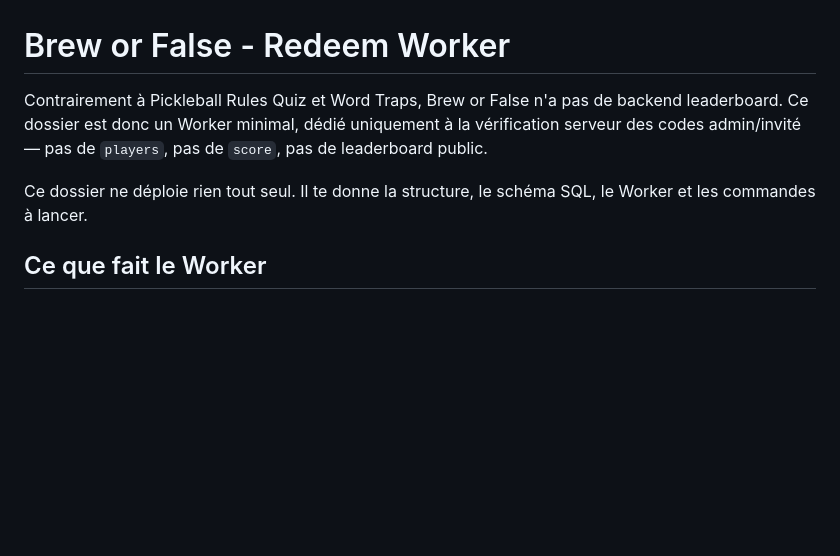
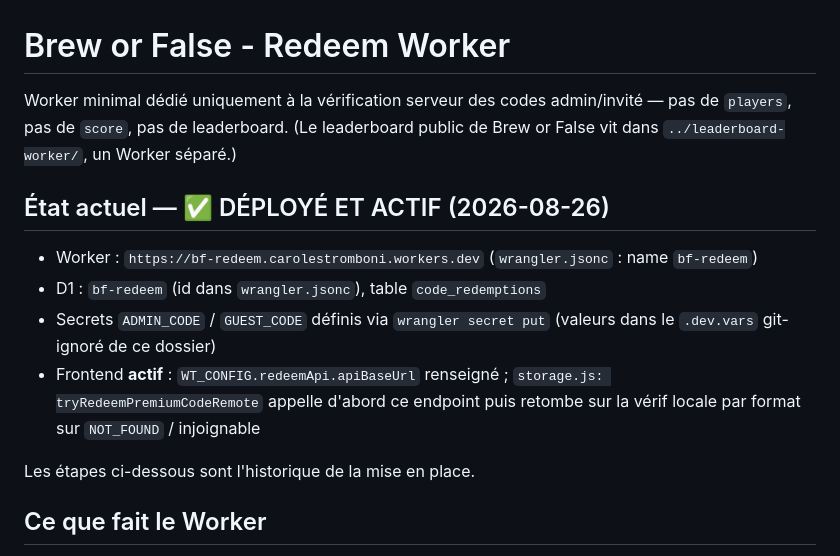
Before and after one commit to carossst/CoffeeGameGithub, a Markdown page: redeem-worker/README.md, the part around the change. Drawn GitHub-style; blank space fills up the shorter version.

```diff
--- a/redeem-worker/README.md
+++ b/redeem-worker/README.md
@@ -1,12 +1,22 @@
 # Brew or False - Redeem Worker
 
-Contrairement à Pickleball Rules Quiz et Word Traps, Brew or False n'a pas
-de backend leaderboard. Ce dossier est donc un Worker minimal, dédié
-uniquement à la vérification serveur des codes admin/invité — pas de
-`players`, pas de `score`, pas de leaderboard public.
+Worker minimal dédié uniquement à la vérification serveur des codes
+admin/invité — pas de `players`, pas de `score`, pas de leaderboard.
+(Le leaderboard public de Brew or False vit dans `../leaderboard-worker/`,
+un Worker séparé.)
 
-Ce dossier ne déploie rien tout seul. Il te donne la structure, le schéma
-SQL, le Worker et les commandes à lancer.
+## État actuel — ✅ DÉPLOYÉ ET ACTIF (2026-08-26)
+
+- Worker : `https://bf-redeem.carolestromboni.workers.dev`
+  (`wrangler.jsonc` : name `bf-redeem`)
+- D1 : `bf-redeem` (id dans `wrangler.jsonc`), table `code_redemptions`
+- Secrets `ADMIN_CODE` / `GUEST_CODE` définis via `wrangler secret put`
+  (valeurs dans le `.dev.vars` git-ignoré de ce dossier)
+- Frontend **actif** : `WT_CONFIG.redeemApi.apiBaseUrl` renseigné ;
+  `storage.js: tryRedeemPremiumCodeRemote` appelle d'abord ce endpoint puis
+  retombe sur la vérif locale par format sur `NOT_FOUND` / injoignable
+
+Les étapes ci-dessous sont l'historique de la mise en place.
 
 ## Ce que fait le Worker
 
```
Also changed, not shown: README.md (+35 -21 lines), leaderboard-worker/README.md (+18 -0 lines).
